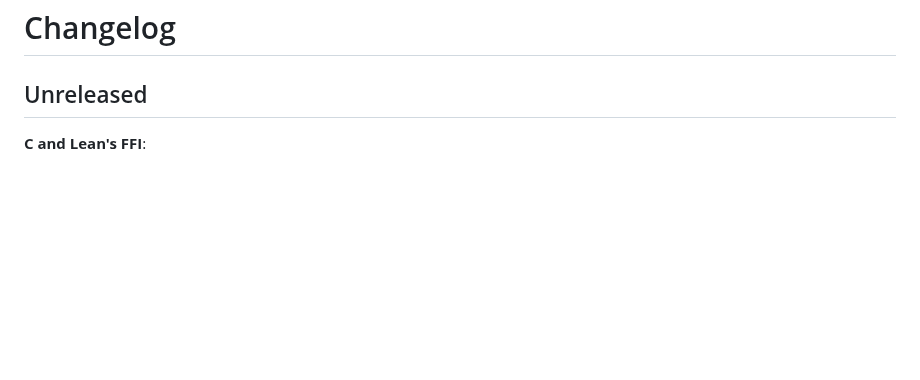
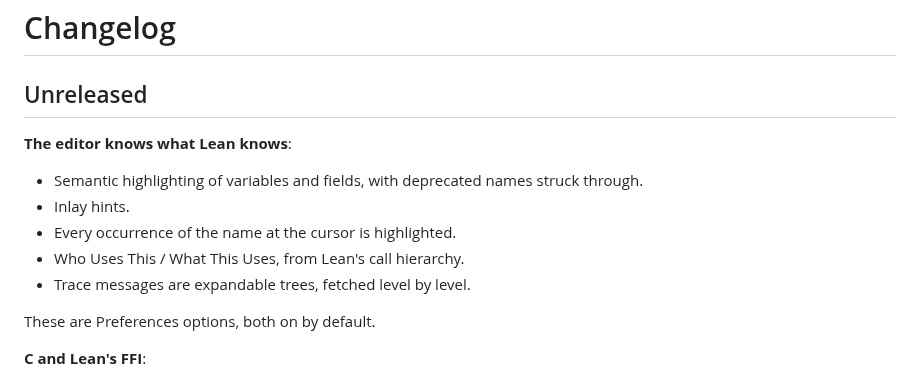
Before and after one commit to keithadler/leanstudio, a Markdown page: CHANGELOG.md, the part around the change. GitHub-like rendering; blank space fills up the shorter version.

```diff
--- a/CHANGELOG.md
+++ b/CHANGELOG.md
@@ -1,6 +1,15 @@
 # Changelog
 
 ## Unreleased
+
+**The editor knows what Lean knows**:
+- Semantic highlighting of variables and fields, with deprecated names struck through.
+- Inlay hints.
+- Every occurrence of the name at the cursor is highlighted.
+- Who Uses This / What This Uses, from Lean's call hierarchy.
+- Trace messages are expandable trees, fetched level by level.
+
+These are Preferences options, both on by default.
 
 **C and Lean's FFI**:
 - Go to definition goes from an `@[extern]` to its C function and back.
```
Also changed, not shown: README.md (+11 -0 lines), docs/images/editor-intelligence.png (added), 13 other files.
